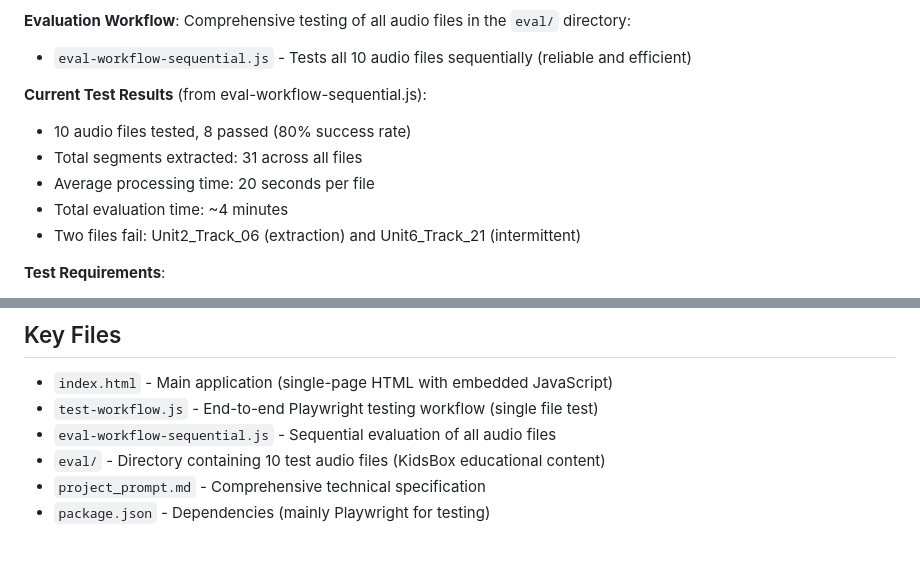
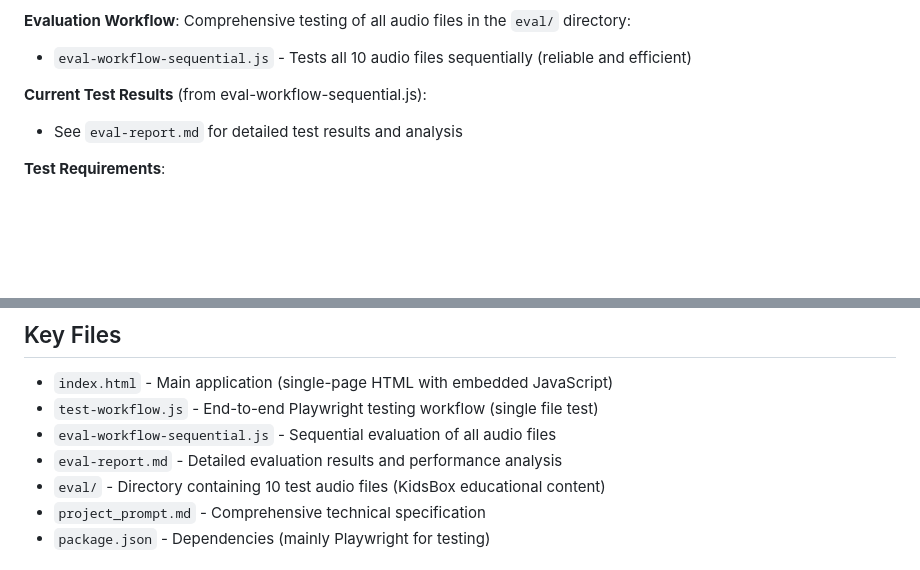
Before and after one commit to zufarfakhurtdinov/tutor-tools, a Markdown page: CLAUDE.md, 2 parts joined by grey strips. Rendered like a GitHub page; blank space fills up the shorter version.

```diff
--- a/CLAUDE.md
+++ b/CLAUDE.md
@@ -36,11 +36,7 @@ node eval-workflow-sequential.js
 - `eval-workflow-sequential.js` - Tests all 10 audio files sequentially (reliable and efficient)
 
 **Current Test Results** (from eval-workflow-sequential.js):
-- 10 audio files tested, 8 passed (80% success rate)
-- Total segments extracted: 31 across all files
-- Average processing time: 20 seconds per file
-- Total evaluation time: ~4 minutes
-- Two files fail: Unit2_Track_06 (extraction) and Unit6_Track_21 (intermittent)
+- See `eval-report.md` for detailed test results and analysis
 
 **Test Requirements**:
 - Playwright (automatically installed via package.json)
@@ -59,6 +55,7 @@ node eval-workflow-sequential.js
 - `index.html` - Main application (single-page HTML with embedded JavaScript)
 - `test-workflow.js` - End-to-end Playwright testing workflow (single file test)
 - `eval-workflow-sequential.js` - Sequential evaluation of all audio files
+- `eval-report.md` - Detailed evaluation results and performance analysis
 - `eval/` - Directory containing 10 test audio files (KidsBox educational content)
 - `project_prompt.md` - Comprehensive technical specification
 - `package.json` - Dependencies (mainly Playwright for testing)
```
Also changed, not shown: eval-report.md (added, +128 -0 lines).
